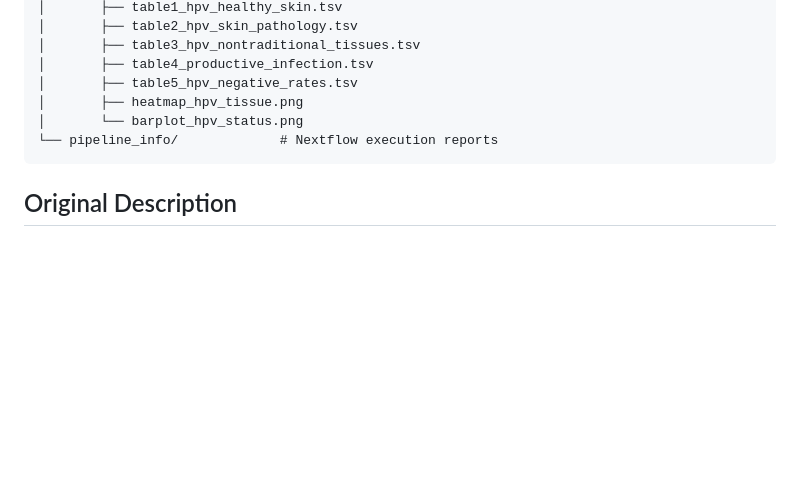
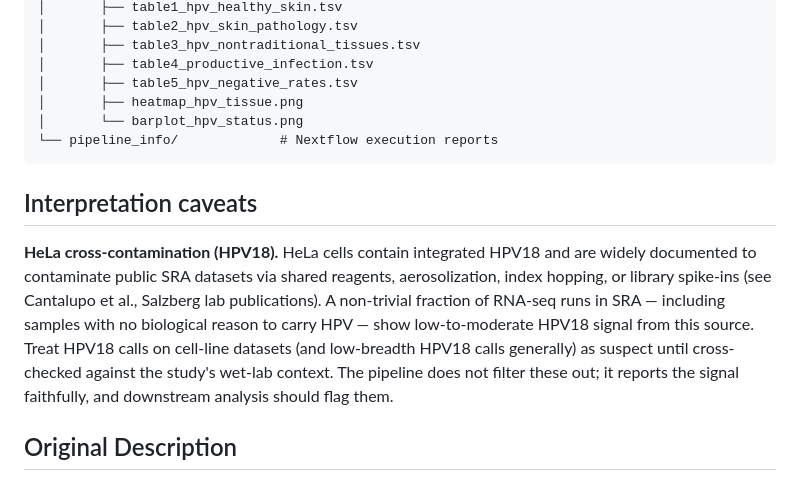
Before and after one commit to tpall/hpv-human-skin, a Markdown page: README.md, the part around the change. Rendered like a GitHub page; blank space fills up the shorter version.

Commit message:
Document HeLa/HPV18 contamination caveat in README
Low-to-moderate HPV18 signal is a known artefact of public SRA data
(shared reagents, index hopping, HeLa spike-ins). Flag this for anyone
reading the report so cell-line HPV18 positives are not treated as
biology.

Co-Authored-By: Claude Opus 4.7 (1M context) <noreply@anthropic.com>

````diff
--- a/README.md
+++ b/README.md
@@ -152,6 +152,10 @@ results/
 └── pipeline_info/             # Nextflow execution reports
 ```
 
+## Interpretation caveats
+
+**HeLa cross-contamination (HPV18).** HeLa cells contain integrated HPV18 and are widely documented to contaminate public SRA datasets via shared reagents, aerosolization, index hopping, or library spike-ins (see Cantalupo et al., Salzberg lab publications). A non-trivial fraction of RNA-seq runs in SRA — including samples with no biological reason to carry HPV — show low-to-moderate HPV18 signal from this source. Treat HPV18 calls on cell-line datasets (and low-breadth HPV18 calls generally) as suspect until cross-checked against the study's wet-lab context. The pipeline does not filter these out; it reports the signal faithfully, and downstream analysis should flag them.
+
 ## Original Description
 
 Meil oleks vaja teada millised HPV tüübid tegelikult millise sagedusega inimese nahas on. Probleem on vist selles, et enamustest transkriptoomidest visatakse mitte inimese transkriptid juba alguses välja ja tuleb minna tagasi raw data juurde.
````
